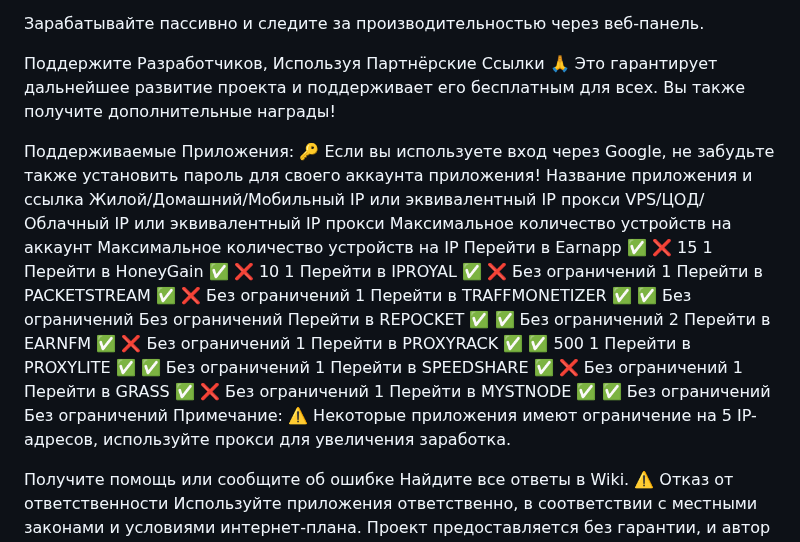
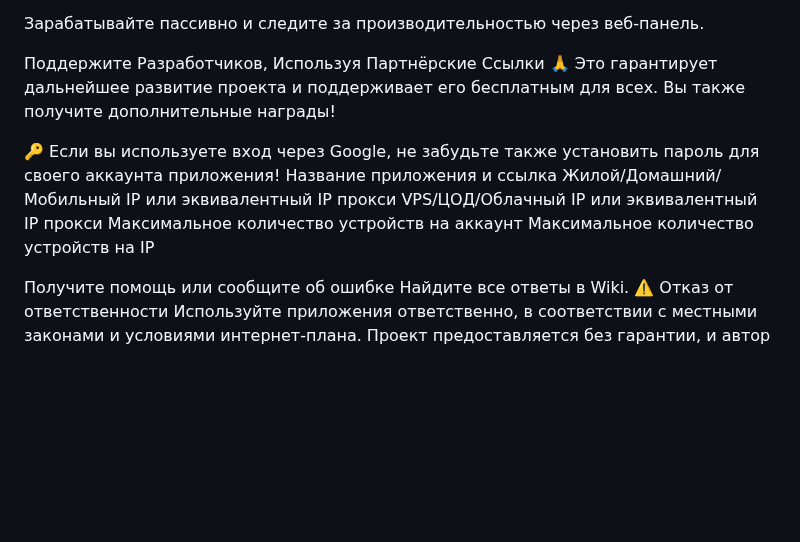
Before and after one commit to PoPzQ/Wifi-Cashbot, a Markdown page: README.md, the part around the change. Rendered like a GitHub page; blank space fills up the shorter version.

```diff
--- a/README.md
+++ b/README.md
@@ -134,23 +134,8 @@ Windows(Powershell): Set-ExecutionPolicy -Scope CurrentUser -ExecutionPolicy Byp
 Поддержите Разработчиков, Используя Партнёрские Ссылки 🙏
 Это гарантирует дальнейшее развитие проекта и поддерживает его бесплатным для всех. Вы также получите дополнительные награды!
 
-Поддерживаемые Приложения:
 :key: Если вы используете вход через Google, не забудьте также установить пароль для своего аккаунта приложения!
 Название приложения и ссылка	Жилой/Домашний/Мобильный IP или эквивалентный IP прокси	VPS/ЦОД/Облачный IP или эквивалентный IP прокси	Максимальное количество устройств на аккаунт	Максимальное количество устройств на IP
-Перейти в Earnapp	✅	❌	15	1
-Перейти в HoneyGain	✅	❌	10	1
-Перейти в IPROYAL	✅	❌	Без ограничений	1
-Перейти в PACKETSTREAM	✅	❌	Без ограничений	1
-Перейти в TRAFFMONETIZER	✅	✅	Без ограничений	Без ограничений
-Перейти в REPOCKET	✅	✅	Без ограничений	2
-Перейти в EARNFM	✅	❌	Без ограничений	1
-Перейти в PROXYRACK	✅	✅	500	1
-Перейти в PROXYLITE	✅	✅	Без ограничений	1
-Перейти в SPEEDSHARE	✅	❌	Без ограничений	1
-Перейти в GRASS	✅	❌	Без ограничений	1
-Перейти в MYSTNODE	✅	✅	Без ограничений	Без ограничений
-Примечание: ⚠️
-Некоторые приложения имеют ограничение на 5 IP-адресов, используйте прокси для увеличения заработка.
 
 Получите помощь или сообщите об ошибке
 Найдите все ответы в Wiki.
```
